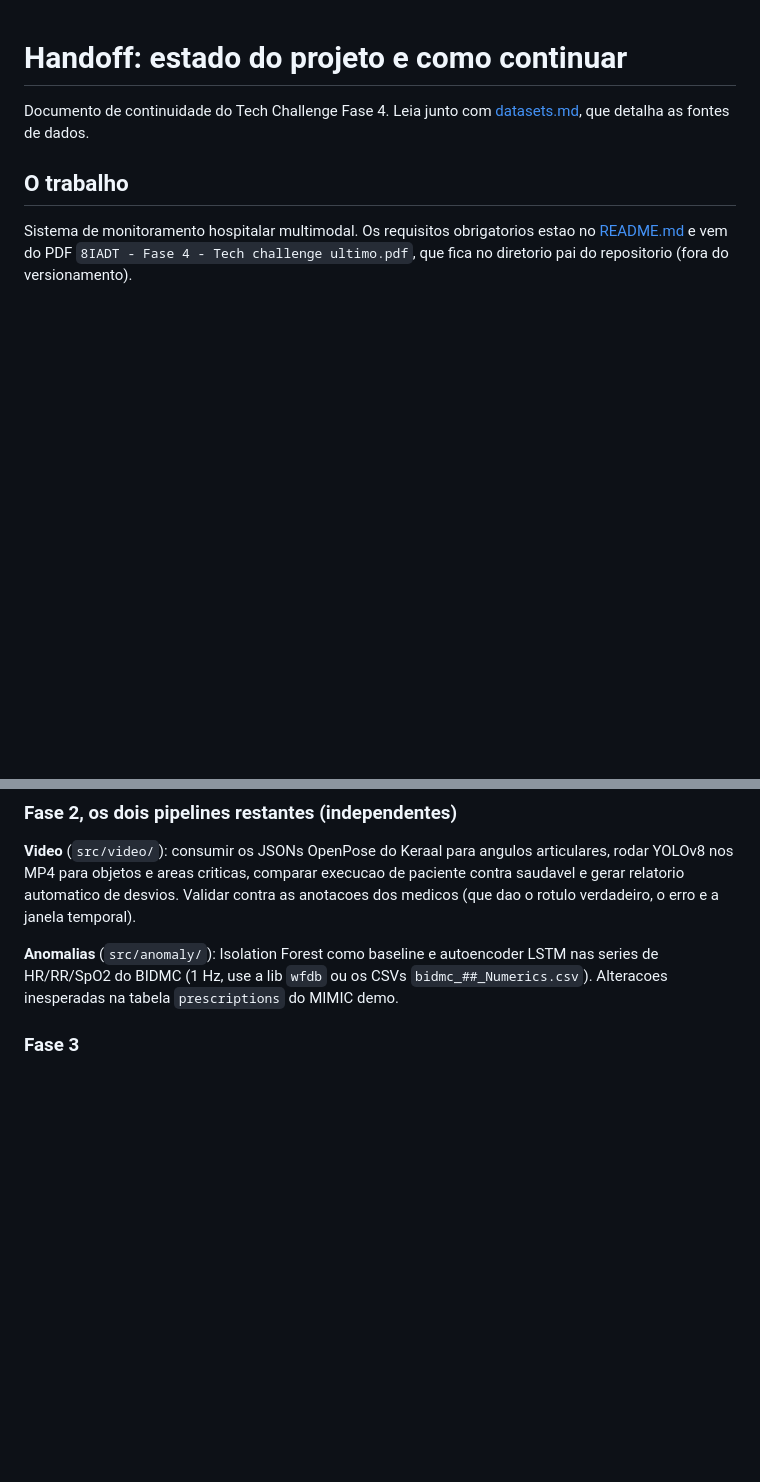
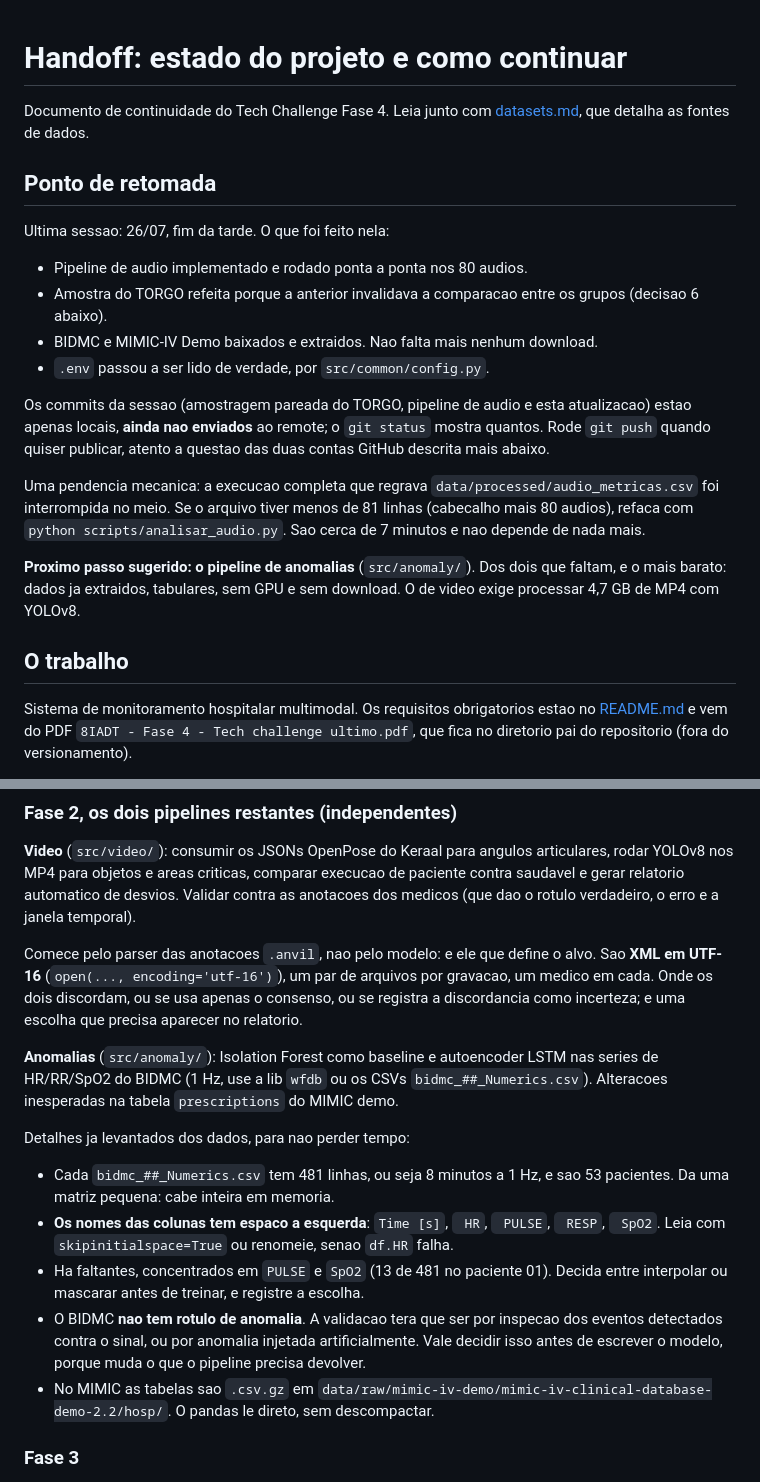
Before and after one commit to deborapoh/fiap-fase4, a Markdown page: docs/handoff.md, 2 parts joined by grey strips. Rendered like a GitHub page; blank space fills up the shorter version.

Commit message:
Atualiza o handoff com o ponto de retomada da sessao
Registra o que ficou pronto (pipeline de audio, amostra pareada do TORGO,
BIDMC e MIMIC extraidos), o que ficou pendente e por onde comecar.

Inclui o que ja foi levantado dos dados que ainda nao tem pipeline, para que a
proxima sessao nao gaste tempo redescobrindo: formato e faltantes dos numerics
do BIDMC, ausencia de rotulo de anomalia nesse dataset, caminho das tabelas do
MIMIC e o encoding UTF-16 das anotacoes do Keraal.

Co-authored-by: Cursor <cursoragent@cursor.com>

```diff
--- a/docs/handoff.md
+++ b/docs/handoff.md
@@ -2,6 +2,31 @@
 
 Documento de continuidade do Tech Challenge Fase 4. Leia junto com
 [datasets.md](datasets.md), que detalha as fontes de dados.
+
+## Ponto de retomada
+
+Ultima sessao: 26/07, fim da tarde. O que foi feito nela:
+
+- Pipeline de audio implementado e rodado ponta a ponta nos 80 audios.
+- Amostra do TORGO refeita porque a anterior invalidava a comparacao entre os
+  grupos (decisao 6 abaixo).
+- BIDMC e MIMIC-IV Demo baixados e extraidos. Nao falta mais nenhum download.
+- `.env` passou a ser lido de verdade, por `src/common/config.py`.
+
+Os commits da sessao (amostragem pareada do TORGO, pipeline de audio e esta
+atualizacao) estao apenas locais, **ainda nao enviados** ao remote; o
+`git status` mostra quantos. Rode `git push` quando quiser publicar, atento a
+questao das duas contas GitHub descrita mais abaixo.
+
+Uma pendencia mecanica: a execucao completa que regrava
+`data/processed/audio_metricas.csv` foi interrompida no meio. Se o arquivo
+tiver menos de 81 linhas (cabecalho mais 80 audios), refaca com
+`python scripts/analisar_audio.py`. Sao cerca de 7 minutos e nao depende de
+nada mais.
+
+**Proximo passo sugerido: o pipeline de anomalias** (`src/anomaly/`). Dos dois
+que faltam, e o mais barato: dados ja extraidos, tabulares, sem GPU e sem
+download. O de video exige processar 4,7 GB de MP4 com YOLOv8.
 
 ## O trabalho
 
@@ -213,10 +253,33 @@ execucao de paciente contra saudavel e gerar relatorio automatico de desvios.
 Validar contra as anotacoes dos medicos (que dao o rotulo verdadeiro, o erro
 e a janela temporal).
 
+Comece pelo parser das anotacoes `.anvil`, nao pelo modelo: e ele que define o
+alvo. Sao **XML em UTF-16** (`open(..., encoding='utf-16')`), um par de
+arquivos por gravacao, um medico em cada. Onde os dois discordam, ou se usa
+apenas o consenso, ou se registra a discordancia como incerteza; e uma escolha
+que precisa aparecer no relatorio.
+
 **Anomalias** (`src/anomaly/`): Isolation Forest como baseline e autoencoder
 LSTM nas series de HR/RR/SpO2 do BIDMC (1 Hz, use a lib `wfdb` ou os CSVs
 `bidmc_##_Numerics.csv`). Alteracoes inesperadas na tabela `prescriptions` do
 MIMIC demo.
+
+Detalhes ja levantados dos dados, para nao perder tempo:
+
+- Cada `bidmc_##_Numerics.csv` tem 481 linhas, ou seja 8 minutos a 1 Hz, e sao
+  53 pacientes. Da uma matriz pequena: cabe inteira em memoria.
+- **Os nomes das colunas tem espaco a esquerda**: `Time [s]`, ` HR`, ` PULSE`,
+  ` RESP`, ` SpO2`. Leia com `skipinitialspace=True` ou renomeie, senao
+  `df.HR` falha.
+- Ha faltantes, concentrados em `PULSE` e `SpO2` (13 de 481 no paciente 01).
+  Decida entre interpolar ou mascarar antes de treinar, e registre a escolha.
+- O BIDMC **nao tem rotulo de anomalia**. A validacao tera que ser por
+  inspecao dos eventos detectados contra o sinal, ou por anomalia injetada
+  artificialmente. Vale decidir isso antes de escrever o modelo, porque muda o
+  que o pipeline precisa devolver.
+- No MIMIC as tabelas sao `.csv.gz` em
+  `data/raw/mimic-iv-demo/mimic-iv-clinical-database-demo-2.2/hosp/`. O pandas
+  le direto, sem descompactar.
 
 ### Fase 3
 
```
Also changed, not shown: other parts of docs/handoff.md (+15 -0 lines).
